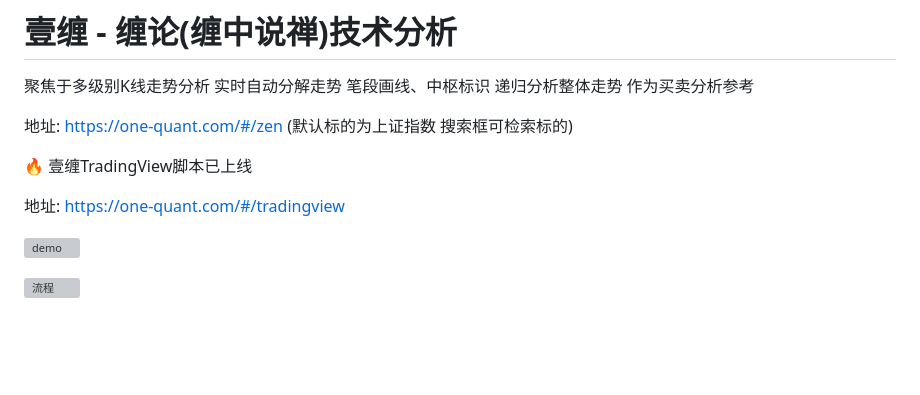
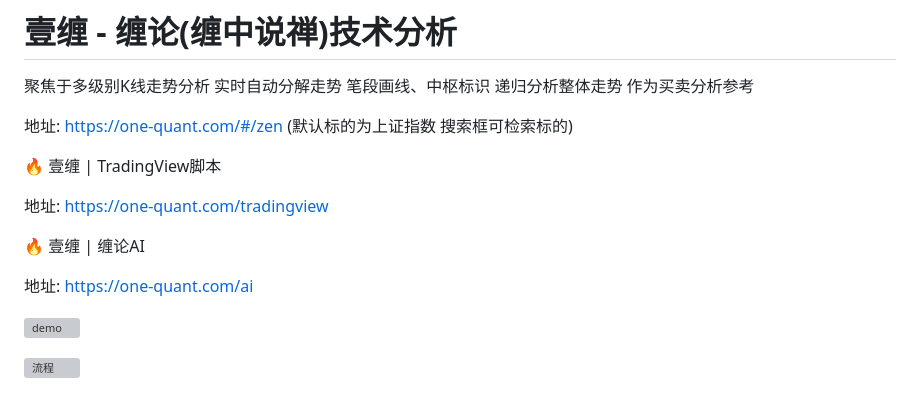
Before and after one commit to neil-pan-s/one-quant-doc, a Markdown page: README.md, the part around the change. Drawn GitHub-style; blank space fills up the shorter version; grey boxes are pictures that could not be loaded.

```diff
--- a/README.md
+++ b/README.md
@@ -5,9 +5,13 @@
 
 地址: <https://one-quant.com/#/zen> (默认标的为上证指数 搜索框可检索标的)
 
-🔥 壹缠TradingView脚本已上线
+🔥 壹缠 | TradingView脚本
 
-地址: <https://one-quant.com/#/tradingview>
+地址: <https://one-quant.com/tradingview>
+
+🔥 壹缠 | 缠论AI
+
+地址: <https://one-quant.com/ai>
 
 ![demo](https://user-images.githubusercontent.com/2844717/221420331-4ad2b90b-6d70-4447-b795-e7d4c8c1e84a.png)
 
```
